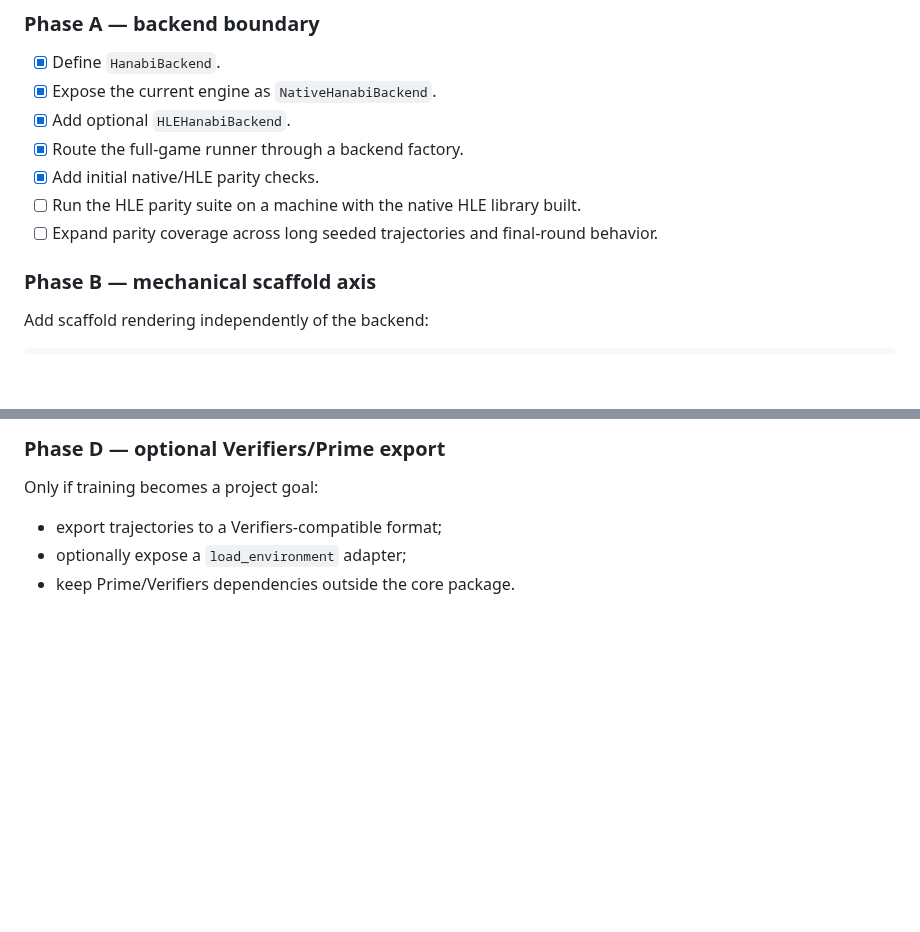
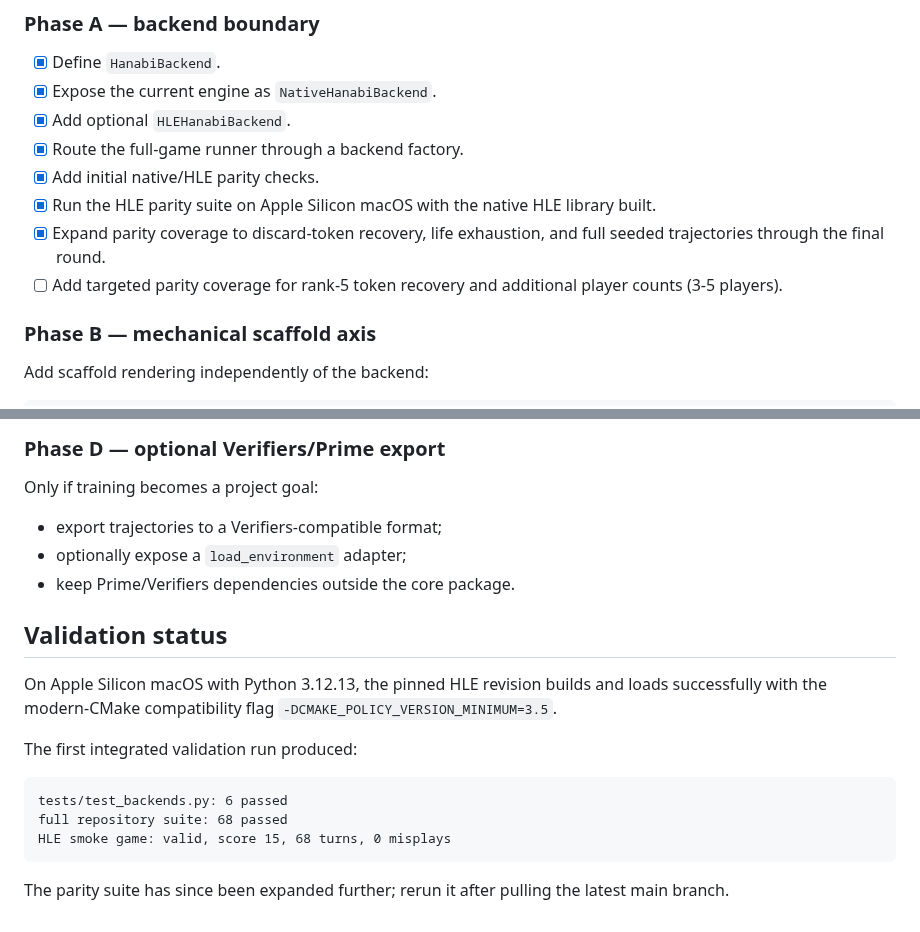
Before and after one commit to pabloloyola/hanabi-ck, a Markdown page: docs/hanabi_source_integration.md, 2 parts joined by grey strips. Drawn GitHub-style; blank space fills up the shorter version.

Commit message:
Record successful HLE validation and parity expansion

````diff
--- a/docs/hanabi_source_integration.md
+++ b/docs/hanabi_source_integration.md
@@ -157,9 +157,11 @@ adapter/export layer rather than move its core experiments into that stack.
 - [x] Add optional `HLEHanabiBackend`.
 - [x] Route the full-game runner through a backend factory.
 - [x] Add initial native/HLE parity checks.
-- [ ] Run the HLE parity suite on a machine with the native HLE library built.
-- [ ] Expand parity coverage across long seeded trajectories and final-round
-      behavior.
+- [x] Run the HLE parity suite on Apple Silicon macOS with the native HLE library built.
+- [x] Expand parity coverage to discard-token recovery, life exhaustion, and
+      full seeded trajectories through the final round.
+- [ ] Add targeted parity coverage for rank-5 token recovery and additional
+      player counts (3-5 players).
 
 ### Phase B — mechanical scaffold axis
 
@@ -193,3 +195,21 @@ Only if training becomes a project goal:
 - export trajectories to a Verifiers-compatible format;
 - optionally expose a `load_environment` adapter;
 - keep Prime/Verifiers dependencies outside the core package.
+
+
+## Validation status
+
+On Apple Silicon macOS with Python 3.12.13, the pinned HLE revision builds and
+loads successfully with the modern-CMake compatibility flag
+`-DCMAKE_POLICY_VERSION_MINIMUM=3.5`.
+
+The first integrated validation run produced:
+
+```text
+tests/test_backends.py: 6 passed
+full repository suite: 68 passed
+HLE smoke game: valid, score 15, 68 turns, 0 misplays
+```
+
+The parity suite has since been expanded further; rerun it after pulling the
+latest main branch.
````
